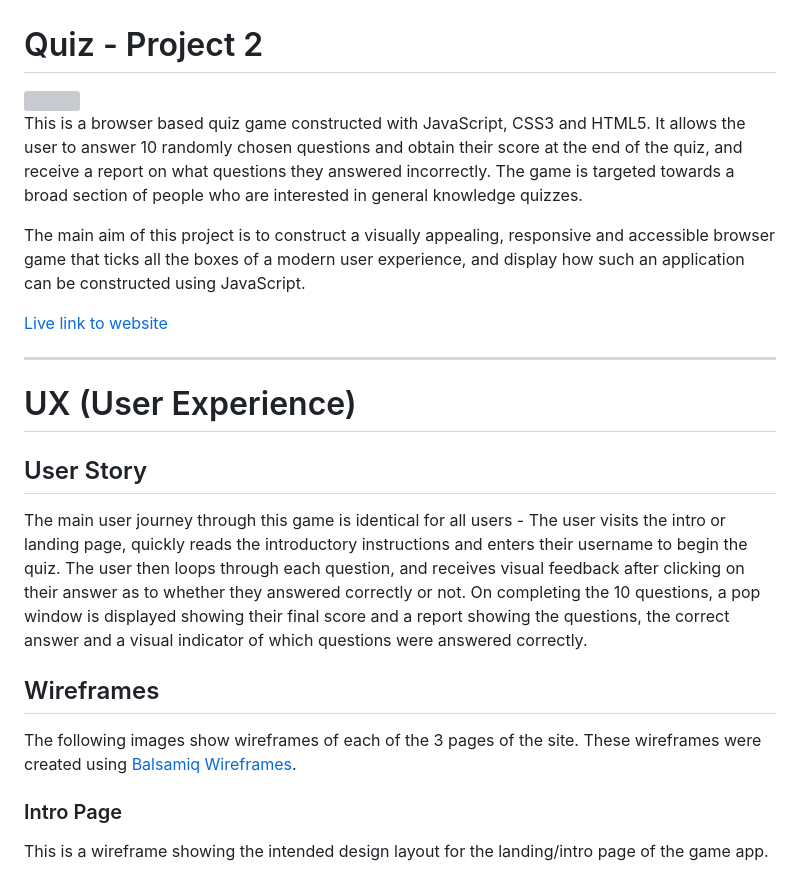
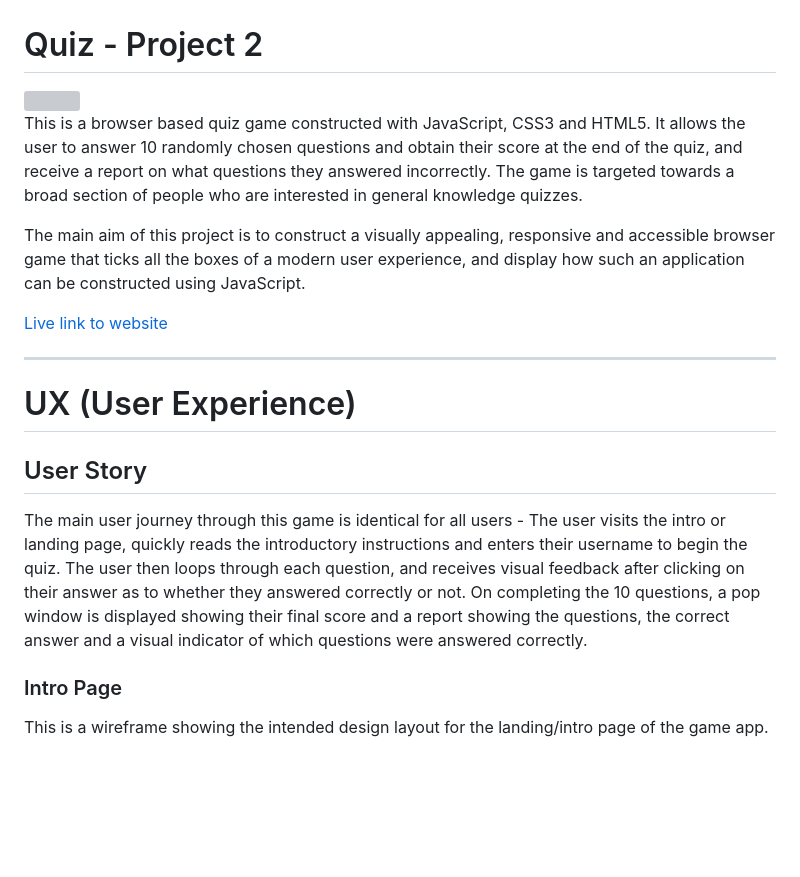
Before and after one commit to Sofski93/Project2, a Markdown page: README.md, the part around the change printed below. Rendered like a GitHub page; blank space fills up the shorter version; grey boxes are pictures that could not be loaded.

```diff
--- a/README.md
+++ b/README.md
@@ -16,8 +16,6 @@ The main aim of this project is to construct a visually appealing, responsive an
 ## User Story
 The main user journey through this game is identical for all users - The user visits the intro or landing page, quickly reads the introductory instructions and enters their username to begin the quiz. The user then loops through each question, and receives visual feedback after clicking on their answer as to whether they answered correctly or not. On completing the 10 questions, a pop window is displayed showing their final score and a report showing the questions, the correct answer and a visual indicator of which questions were answered correctly.
 
-## Wireframes
-The following images show wireframes of each of the 3 pages of the site. These wireframes were created using [Balsamiq Wireframes](https://balsamiq.com/).
 
 ### Intro Page
 This is a wireframe showing the intended design layout for the landing/intro page of the game app.
```
Also changed, not shown: other parts of README.md (+2 -2 lines).
